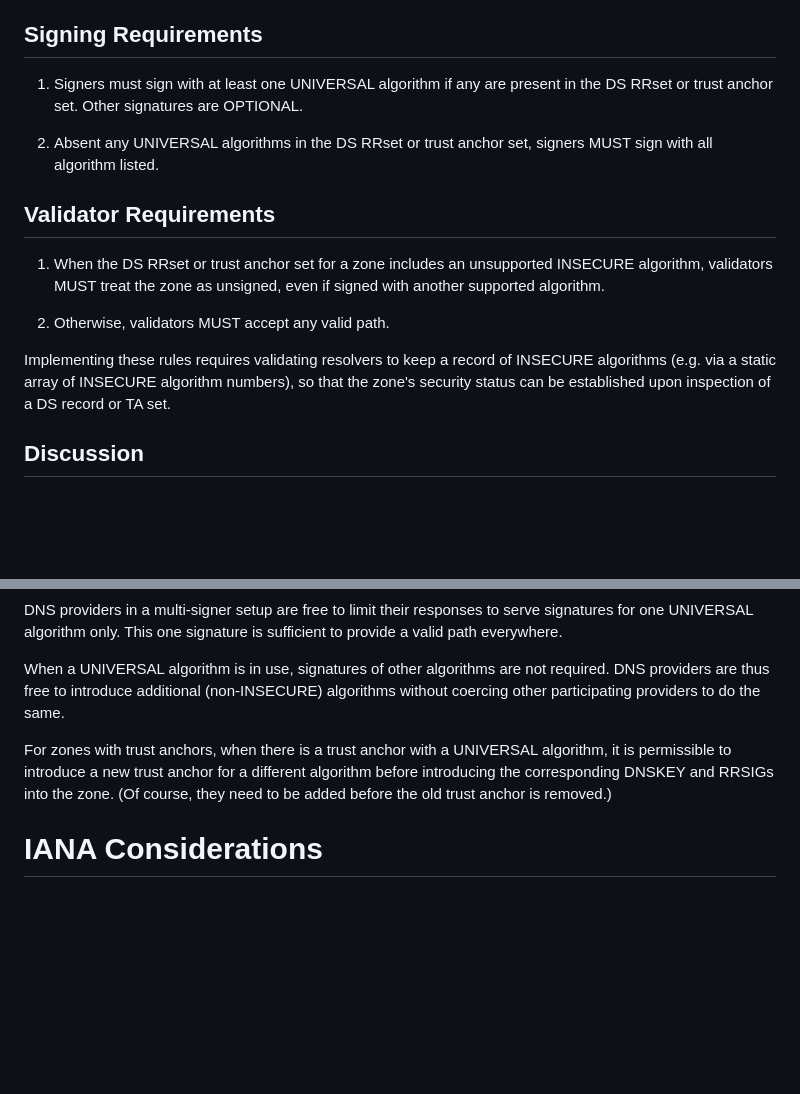
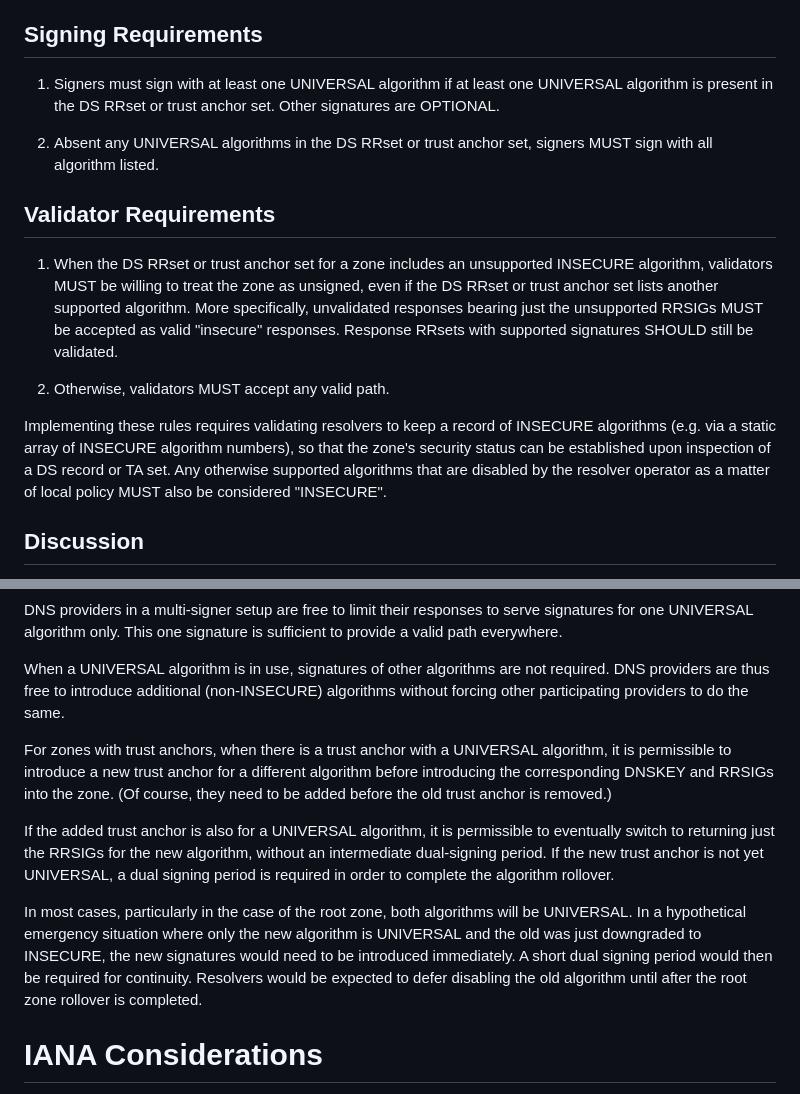
Before and after one commit to peterthomassen/draft-thomassen-dnsop-multialgo, a Markdown page: draft-thomassen-dnsop-multialgo.md, 2 parts joined by grey strips. Drawn GitHub-style; blank space fills up the shorter version.

```diff
--- a/draft-thomassen-dnsop-multialgo.md
+++ b/draft-thomassen-dnsop-multialgo.md
@@ -157,9 +164,9 @@ The following algorithms are thus INSECURE: 1, 3, 5, 6, 7, 12
 
 ## Signing Requirements
 
- 1. Signers must sign with at least one UNIVERSAL algorithm if any
-    are present in the DS RRset or trust anchor set.  Other
-    signatures are OPTIONAL.
+ 1. Signers must sign with at least one UNIVERSAL algorithm if at
+    least one UNIVERSAL algorithm is present in the DS RRset or trust
+    anchor set.  Other signatures are OPTIONAL.
 
  2. Absent any UNIVERSAL algorithms in the DS RRset or trust anchor
     set, signers MUST sign with all algorithm listed.
@@ -167,15 +174,20 @@ The following algorithms are thus INSECURE: 1, 3, 5, 6, 7, 12
 ## Validator Requirements
 
  1. When the DS RRset or trust anchor set for a zone includes an
-    unsupported INSECURE algorithm, validators MUST treat the zone as
-    unsigned, even if signed with another supported algorithm.
+    unsupported INSECURE algorithm, validators MUST be willing to treat the
+    zone as unsigned, even if the DS RRset or trust anchor set lists another
+    supported algorithm.  More specifically, unvalidated responses bearing
+    just the unsupported RRSIGs MUST be accepted as valid "insecure" responses.
+    Response RRsets with supported signatures SHOULD still be validated.
 
  2. Otherwise, validators MUST accept any valid path.
 
 Implementing these rules requires validating resolvers to keep a record of
 INSECURE algorithms (e.g. via a static array of INSECURE algorithm numbers), so
 that the zone's security status can be established upon inspection of a DS
-record or TA set.
+record or TA set.  Any otherwise supported algorithms that are disabled by the
+resolver operator as a matter of local policy MUST also be considered
+"INSECURE".
 
 ## Discussion
 
@@ -197,12 +209,25 @@ provide a valid path everywhere.
 
 When a UNIVERSAL algorithm is in use, signatures of other algorithms are not
 required. DNS providers are thus free to introduce additional (non-INSECURE)
-algorithms without coercing other participating providers to do the same.
+algorithms without forcing other participating providers to do the same.
 
 For zones with trust anchors, when there is a trust anchor with a UNIVERSAL
 algorithm, it is permissible to introduce a new trust anchor for a different
 algorithm before introducing the corresponding DNSKEY and RRSIGs into the zone.
 (Of course, they need to be added before the old trust anchor is removed.)
+
+If the added trust anchor is also for a UNIVERSAL algorithm, it is permissible
+to eventually switch to returning just the RRSIGs for the new algorithm, without
+an intermediate dual-signing period.  If the new trust anchor is not yet UNIVERSAL,
+a dual signing period is required in order to complete the algorithm rollover.
+
+In most cases, particularly in the case of the root zone, both algorithms will
+be UNIVERSAL.  In a hypothetical emergency situation where only the new
+algorithm is UNIVERSAL and the old was just downgraded to INSECURE, the new
+signatures would need to be introduced immediately.  A short dual signing
+period would then be required for continuity.  Resolvers would be expected to
+defer disabling the old algorithm until after the root zone rollover is
+completed.
 
 # IANA Considerations
 
```
Also changed, not shown: other parts of draft-thomassen-dnsop-multialgo.md (+31 -20 lines).
